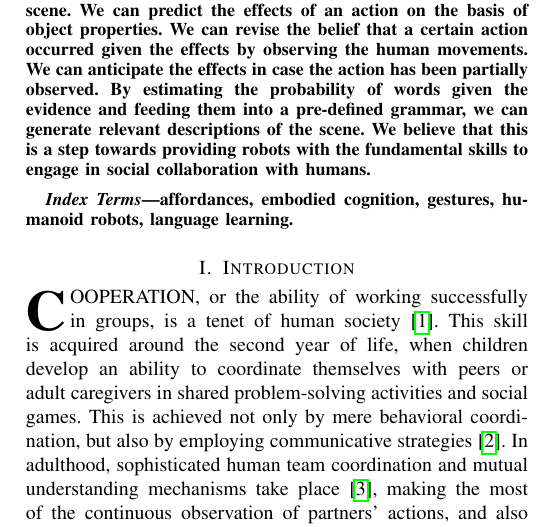
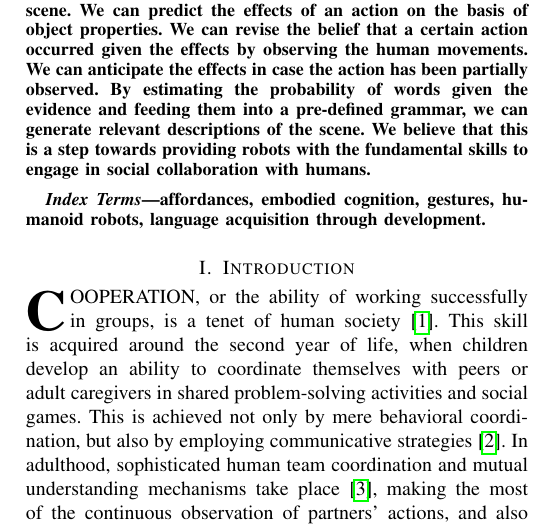
Before and after one commit to gsaponaro/tcds-gestures, a LaTeX paper (article/2017-11_submission/gsaponaro-tcds2017language.tex): part of one column of page 1 of 11, cut so that both start at the same text. Compiled offline with pdfLaTeX; a missing font is replaced by an installed copy or a similar font; a LaTeX package or settings file that is missing is left out.

Commit message:
Update keywords

```diff
--- a/article/2017-11_submission/gsaponaro-tcds2017language.tex
+++ b/article/2017-11_submission/gsaponaro-tcds2017language.tex
@@ -126,7 +126,7 @@ e-mail: l.jamone@qmul.ac.uk.}
 \end{abstract}
 
 \begin{IEEEkeywords}
-affordances, embodied cognition, gestures, humanoid robots, language learning.
+affordances, embodied cognition, gestures, humanoid robots, language acquisition through development.
 \end{IEEEkeywords}
 
 %%%%%%%%%%%%%%%%%%%%%%%%%%%%%%%%%%%%%%%%%%%%%%%%%%%%%%%%%%%%%%%%%%%%%%%%%%%%%%%%
```
